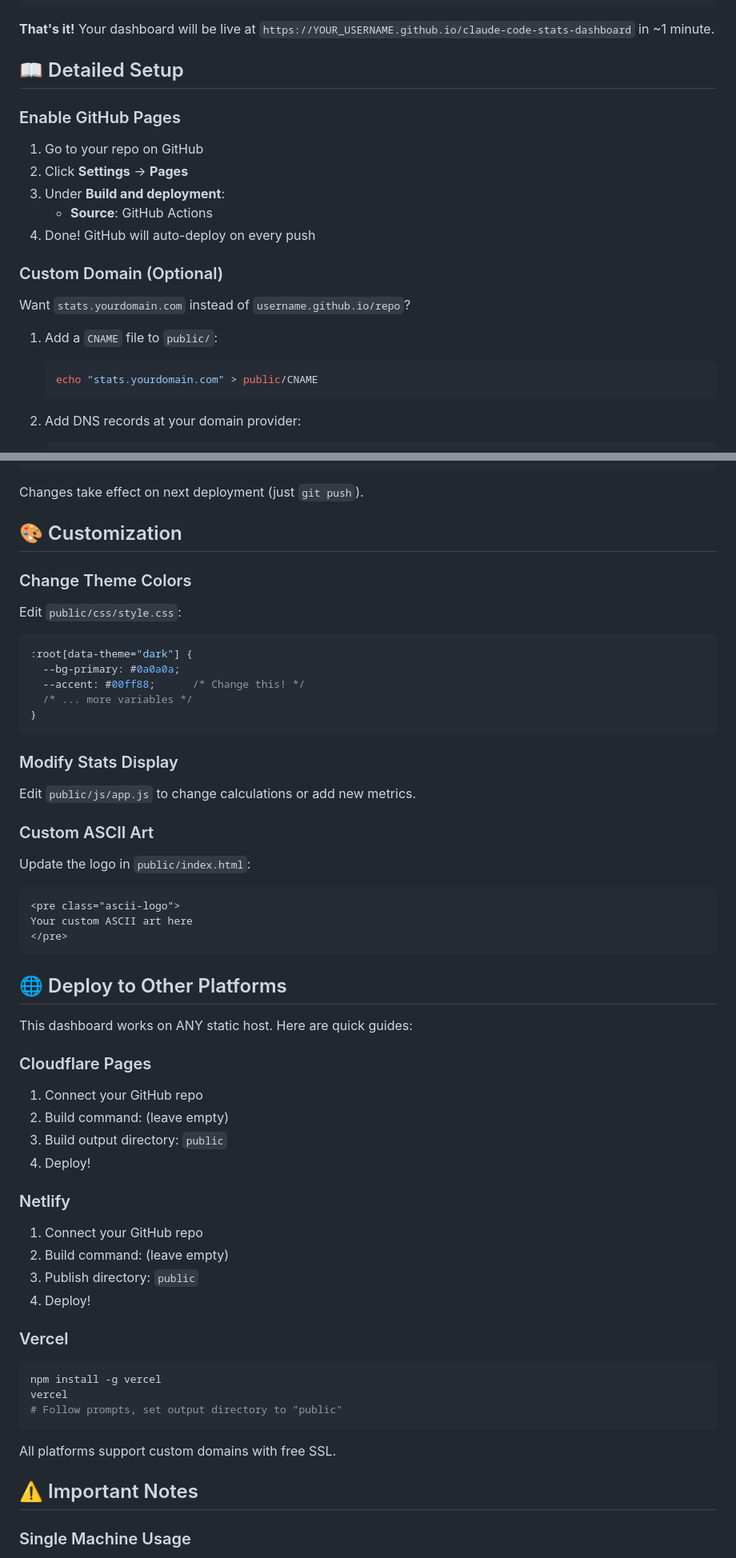
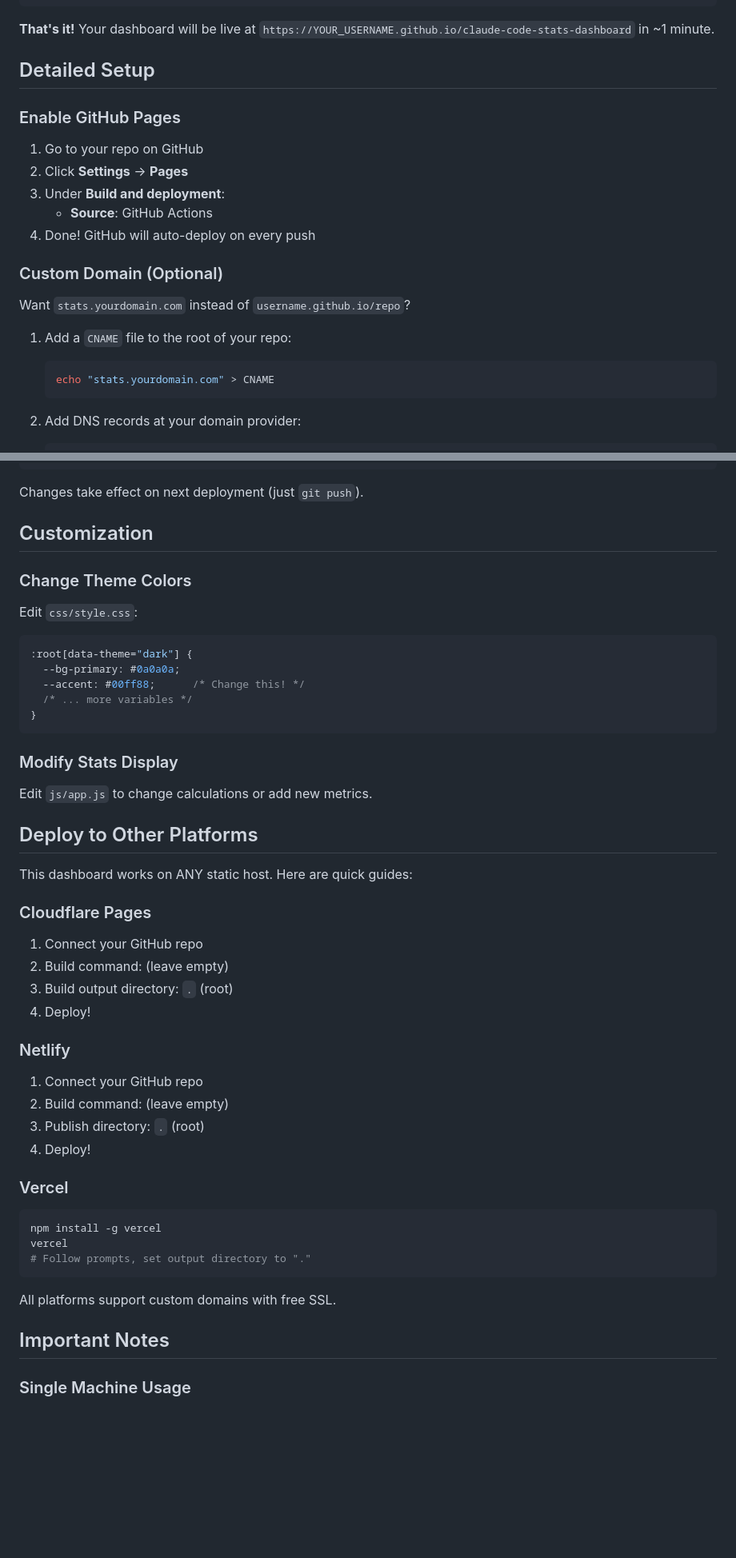
Before and after one commit to joshuabell/joshs-claude-code-stats-dashboard, a Markdown page: README.md, 2 parts joined by grey strips. Shown: that part at 80% size. Drawn GitHub-style; blank space fills up the shorter version.

````diff
--- a/README.md
+++ b/README.md
@@ -63,7 +63,7 @@ git push
 
 **That's it!** Your dashboard will be live at `https://YOUR_USERNAME.github.io/claude-code-stats-dashboard` in ~1 minute.
 
-## 📖 Detailed Setup
+## Detailed Setup
 
 ### Enable GitHub Pages
 
@@ -77,9 +77,9 @@ git push
 
 Want `stats.yourdomain.com` instead of `username.github.io/repo`?
 
-1. Add a `CNAME` file to `public/`:
+1. Add a `CNAME` file to the root of your repo:
    ```bash
-   echo "stats.yourdomain.com" > public/CNAME
+   echo "stats.yourdomain.com" > CNAME
    ```
 
 2. Add DNS records at your domain provider:
@@ -178,11 +179,11 @@ window.CONFIG = {
 
 Changes take effect on next deployment (just `git push`).
 
-## 🎨 Customization
+## Customization
 
 ### Change Theme Colors
 
-Edit `public/css/style.css`:
+Edit `css/style.css`:
 
 ```css
 :root[data-theme="dark"] {
@@ -194,19 +195,9 @@ Edit `public/css/style.css`:
 
 ### Modify Stats Display
 
-Edit `public/js/app.js` to change calculations or add new metrics.
+Edit `js/app.js` to change calculations or add new metrics.
 
-### Custom ASCII Art
-
-Update the logo in `public/index.html`:
-
-```html
-<pre class="ascii-logo">
-Your custom ASCII art here
-</pre>
-```
-
-## 🌐 Deploy to Other Platforms
+## Deploy to Other Platforms
 
 This dashboard works on ANY static host. Here are quick guides:
 
@@ -214,14 +205,14 @@ This dashboard works on ANY static host. Here are quick guides:
 
 1. Connect your GitHub repo
 2. Build command: (leave empty)
-3. Build output directory: `public`
+3. Build output directory: `.` (root)
 4. Deploy!
 
 ### Netlify
 
 1. Connect your GitHub repo
 2. Build command: (leave empty)
-3. Publish directory: `public`
+3. Publish directory: `.` (root)
 4. Deploy!
 
 ### Vercel
@@ -229,12 +220,12 @@ This dashboard works on ANY static host. Here are quick guides:
 ```bash
 npm install -g vercel
 vercel
-# Follow prompts, set output directory to "public"
+# Follow prompts, set output directory to "."
 ```
 
 All platforms support custom domains with free SSL.
 
-## ⚠️ Important Notes
+## Important Notes
 
 ### Single Machine Usage
 
````
Also changed, not shown: other parts of README.md (+46 -51 lines).
